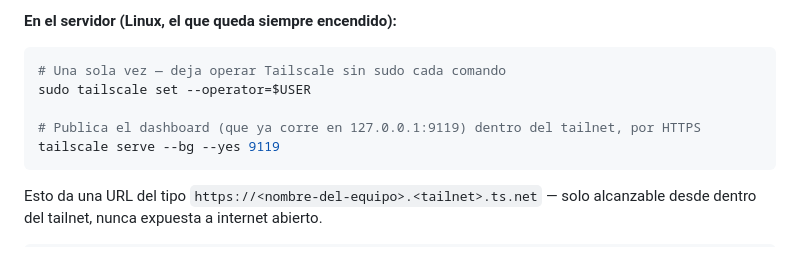
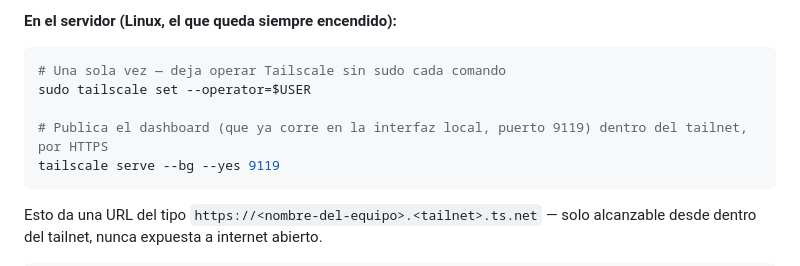
Before and after one commit to Sergoiip/cognilab-deploy, a Markdown page: bootstrap/CONFIGURACION-DUAL-MAQUINA.md, the part around the change. GitHub-like rendering.

Commit message:
fix: evitar patron de IP (falso positivo) en CONFIGURACION-DUAL-MAQUINA.md

````diff
--- a/bootstrap/CONFIGURACION-DUAL-MAQUINA.md
+++ b/bootstrap/CONFIGURACION-DUAL-MAQUINA.md
@@ -112,7 +112,7 @@ Hermes ya resuelve esto sin instalar nada más allá de un navegador.
 # Una sola vez — deja operar Tailscale sin sudo cada comando
 sudo tailscale set --operator=$USER
 
-# Publica el dashboard (que ya corre en 127.0.0.1:9119) dentro del tailnet, por HTTPS
+# Publica el dashboard (que ya corre en la interfaz local, puerto 9119) dentro del tailnet, por HTTPS
 tailscale serve --bg --yes 9119
 ```
 Esto da una URL del tipo `https://<nombre-del-equipo>.<tailnet>.ts.net` — solo alcanzable
````
